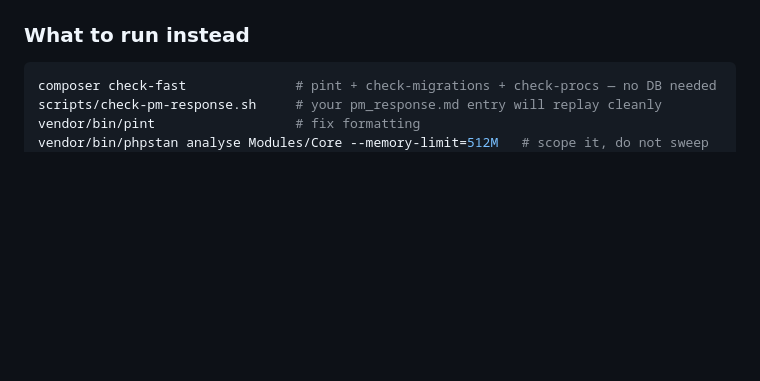
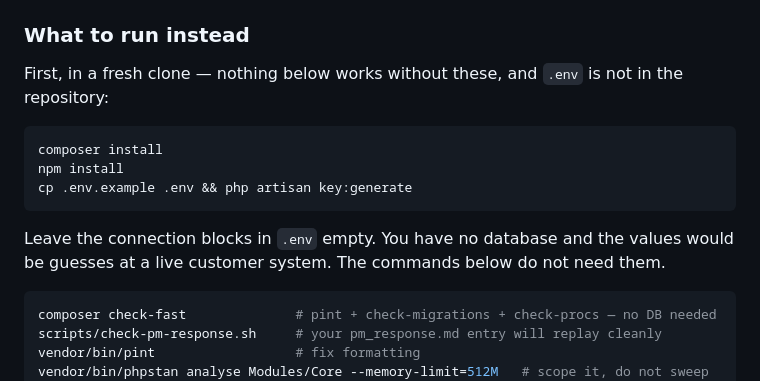
Before and after one commit to Ceratine-Labs/zp-agora, a Markdown page: pm_tasks.md, the part around the change. GitHub-like rendering; blank space fills up the shorter version.

Commit message:
Say what a fresh clone needs before any of the checks will run
The three shell checks work straight out of a clone, but composer check-fast,
pint, phpstan and npm run build all need composer install, npm install and an
.env — and .env is not in the repository. An agent starting from GitHub would
have hit that on its first command.

Says to leave the connection blocks empty: there is no database, and the
values would be guesses at a live customer system.

Co-Authored-By: Claude Opus 5 (1M context) <noreply@anthropic.com>

````diff
--- a/pm_tasks.md
+++ b/pm_tasks.md
@@ -44,6 +44,19 @@ try to reach the project-manager API, and do not invent task ids.
    anything you write.
 
 ### What to run instead
+
+First, in a fresh clone — nothing below works without these, and `.env` is not
+in the repository:
+
+```bash
+composer install
+npm install
+cp .env.example .env && php artisan key:generate
+```
+
+Leave the connection blocks in `.env` empty. You have no database and the
+values would be guesses at a live customer system. The commands below do not
+need them.
 
 ```bash
 composer check-fast              # pint + check-migrations + check-procs — no DB needed
````
